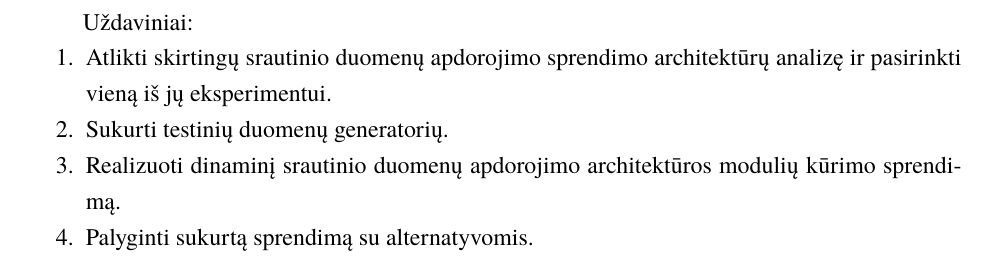
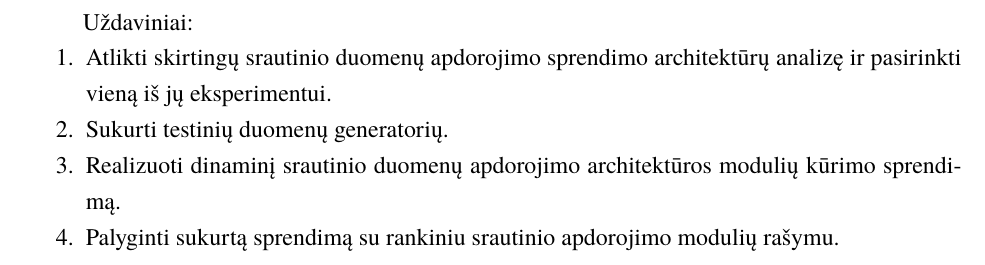
Before and after one commit to vzilinas/bakalauras, a LaTeX document (Darbo planas/bakalaurinis.tex): part of page 4 of 7, cut so that both start at the same text. Compiled offline with XeLaTeX; a missing font is replaced by an installed copy or a similar font.

Commit message:
Fixed one task

```diff
--- a/Darbo planas/bakalaurinis.tex
+++ b/Darbo planas/bakalaurinis.tex
@@ -63,7 +63,7 @@ Uždaviniai:
   \item Atlikti skirtingų srautinio duomenų apdorojimo sprendimo architektūrų analizę ir pasirinkti vieną iš jų eksperimentui.
   \item Sukurti testinių duomenų generatorių.
   \item Realizuoti dinaminį srautinio duomenų apdorojimo architektūros modulių kūrimo sprendimą.
-	\item Palyginti sukurtą sprendimą su alternatyvomis.
+	\item Palyginti sukurtą sprendimą su rankiniu srautinio apdorojimo modulių rašymu.
 \end{enumerate}
 
 \section{Laukiami rezultatai}
```
